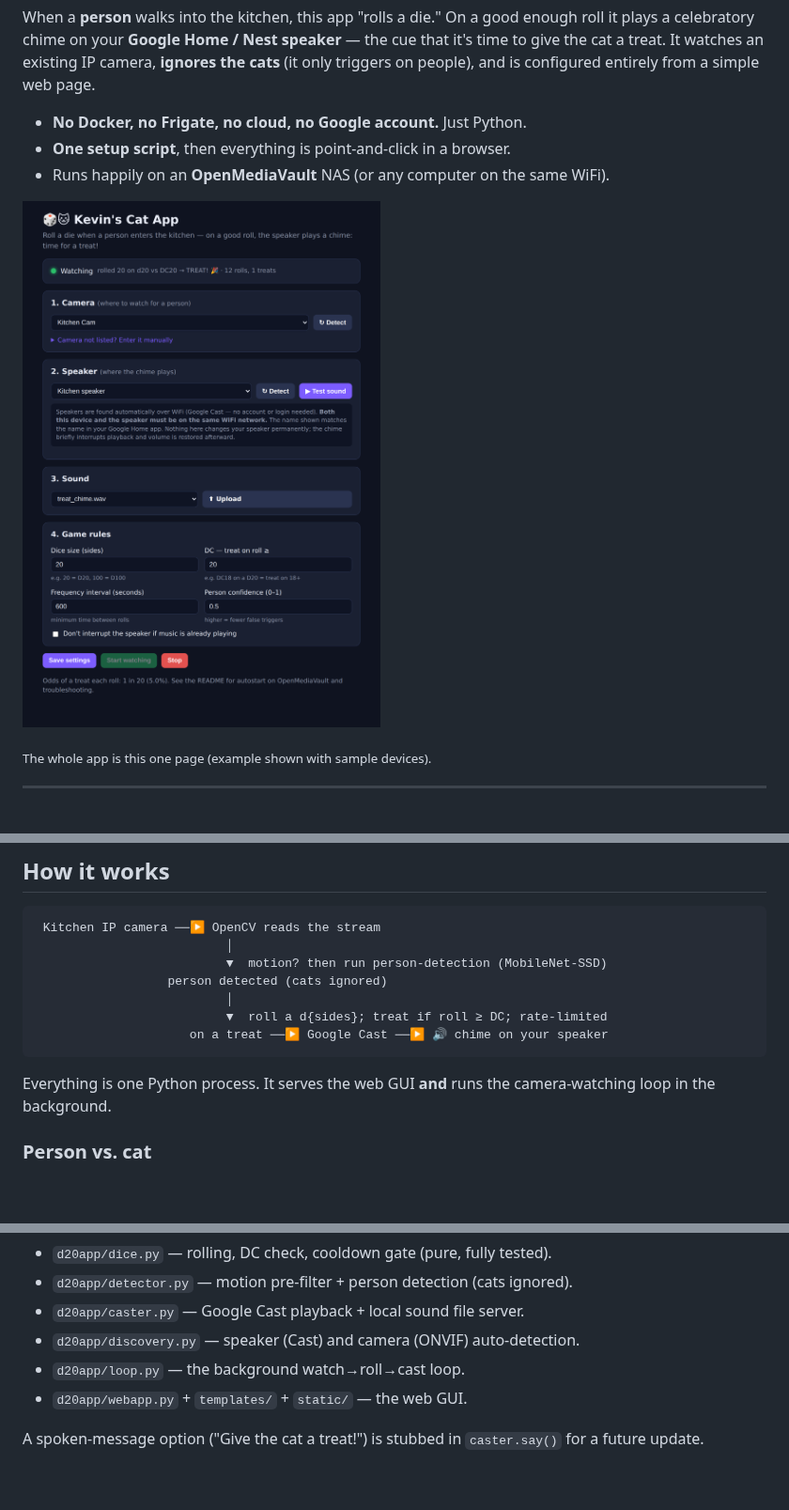
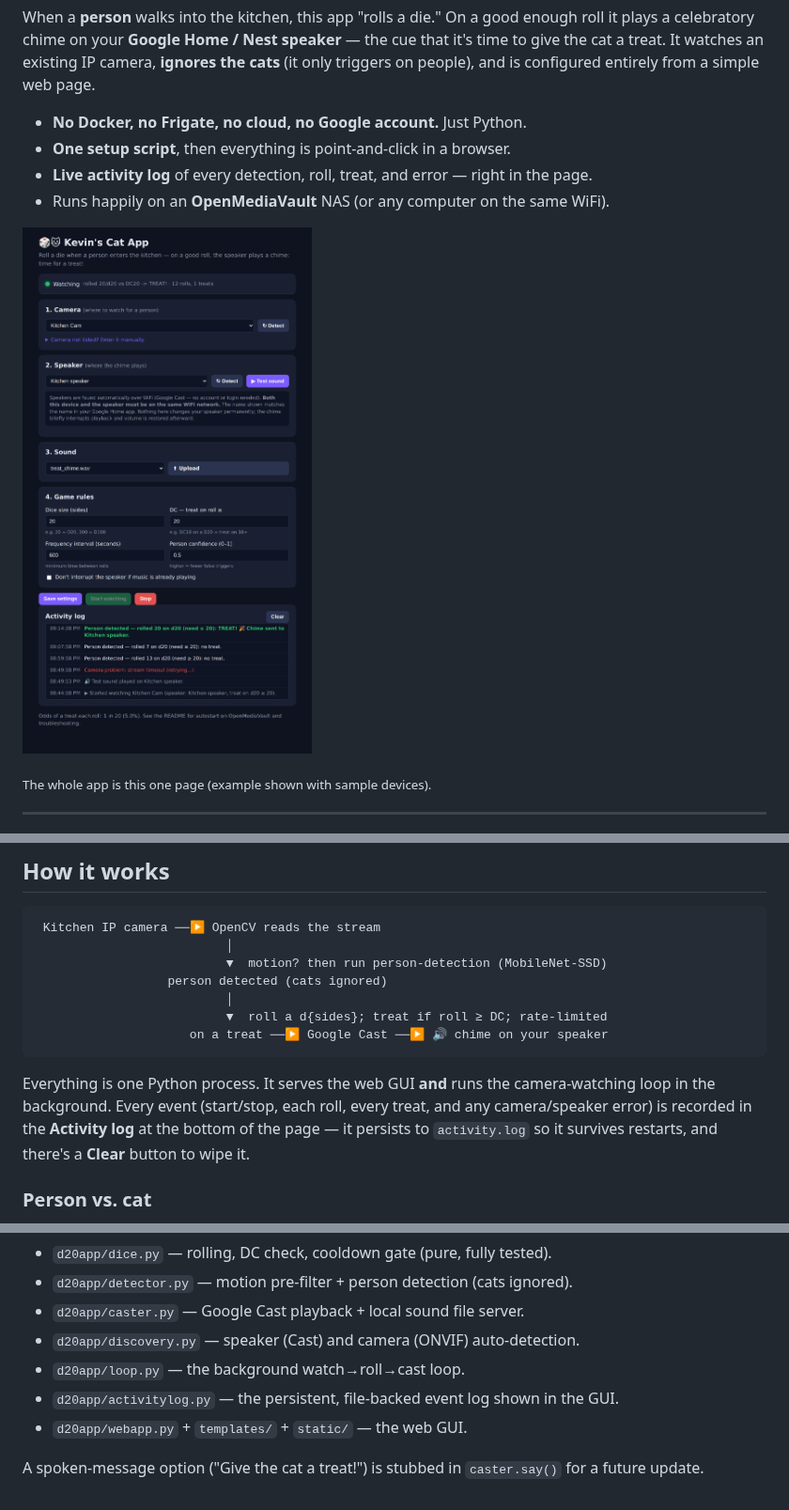
Before and after one commit to vcons002-ship-it/Kevin-s-Cat-App, a Markdown page: README.md, 3 parts joined by grey strips. Shown at 94% size. Drawn GitHub-style; pictures changed too: docs/gui.png; blank space fills up the shorter version.

````diff
--- a/README.md
+++ b/README.md
@@ -8,6 +8,7 @@ from a simple web page.
 
 - **No Docker, no Frigate, no cloud, no Google account.** Just Python.
 - **One setup script**, then everything is point-and-click in a browser.
+- **Live activity log** of every detection, roll, treat, and error — right in the page.
 - Runs happily on an **OpenMediaVault** NAS (or any computer on the same WiFi).
 
 ![The Kevin's Cat App web GUI](docs/gui.png)
@@ -70,7 +71,10 @@ the **same WiFi**, then:
 ```
 
 Everything is one Python process. It serves the web GUI **and** runs the
-camera-watching loop in the background.
+camera-watching loop in the background. Every event (start/stop, each roll, every
+treat, and any camera/speaker error) is recorded in the **Activity log** at the
+bottom of the page — it persists to `activity.log` so it survives restarts, and
+there's a **Clear** button to wipe it.
 
 ### Person vs. cat
 
@@ -199,6 +203,7 @@ just don't run it on an untrusted/shared network.
 - `d20app/caster.py` — Google Cast playback + local sound file server.
 - `d20app/discovery.py` — speaker (Cast) and camera (ONVIF) auto-detection.
 - `d20app/loop.py` — the background watch→roll→cast loop.
+- `d20app/activitylog.py` — the persistent, file-backed event log shown in the GUI.
 - `d20app/webapp.py` + `templates/` + `static/` — the web GUI.
 
 A spoken-message option ("Give the cat a treat!") is stubbed in
````
Also changed, not shown: 8 other files.
